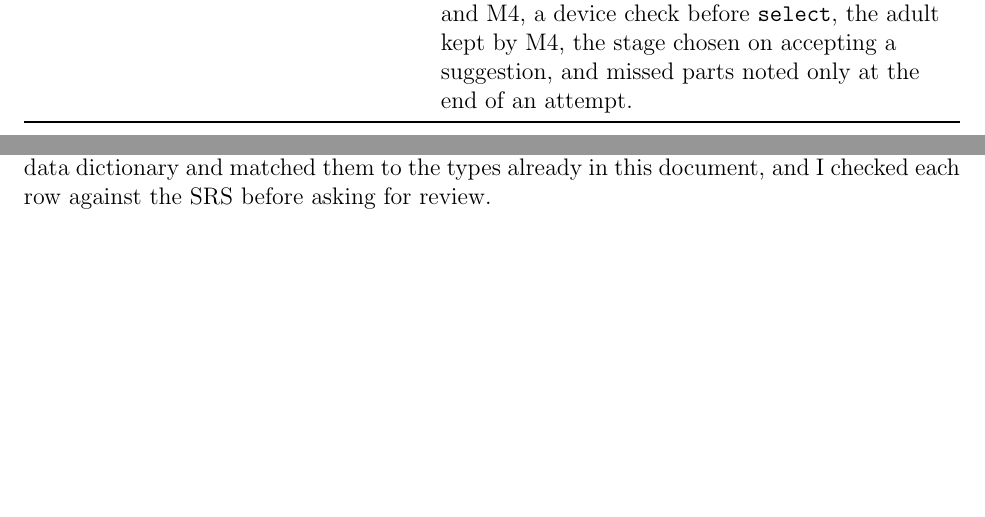
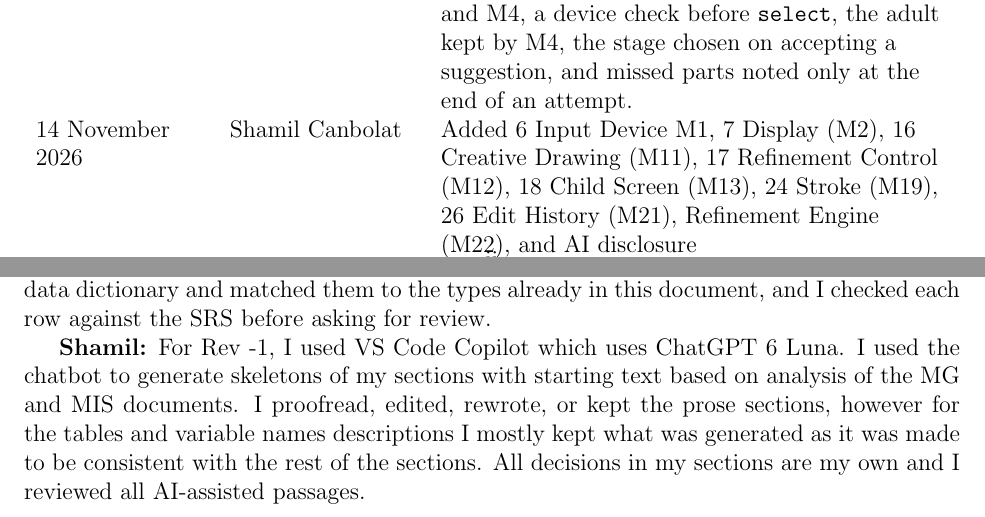
Before and after one commit to AHMEDELZARIA/squigglr, a LaTeX document (docs/Design/SoftDetailedDes/MIS.tex): two parts of pages 2 and 15 of 16 before the commit and two parts of pages 3 and 17 of 18 after it, joined at a grey line, cut so that both start at the same text, the shorter picture padded with empty space. Compiled offline with pdfLaTeX; a LaTeX package or settings file that is missing is left out.

Commit message:
docs: M1, M2, M11, M12, M13, M19, M21, M22, and AI disclosure (#265)

```diff
--- a/docs/Design/SoftDetailedDes/MIS.tex
+++ b/docs/Design/SoftDetailedDes/MIS.tex
@@ -104,6 +104,10 @@ SRS data dictionary (\#303).\\
 a clock in M6 and M4, a device check before \texttt{select}, the adult kept by
 M4, the stage chosen on accepting a suggestion, and missed parts noted only at
 the end of an attempt.\\
+14 November 2026 & Shamil Canbolat & Added 6 Input Device M1, 7 Display (M2),
+16 Creative Drawing (M11), 17 Refinement Control (M12), 18 Child Screen (M13),
+24 Stroke (M19), 26 Edit History (M21), Refinement Engine (M22), and AI
+disclosure \\
 \bottomrule
 \end{tabularx}
 
@@ -530,6 +534,14 @@ through the omp coding agent. It copied the constraints from the SRS data
 dictionary and matched them to the types already in this document, and I
 checked each row against the SRS before asking for review.
 
+\textbf{Shamil:} For Rev -1, I used VS Code Copilot which uses ChatGPT 6 Luna.
+I used the chatbot to generate skeletons of my sections with starting text
+based on analysis of the MG and MIS documents. I proofread, edited, rewrote,
+or kept the prose sections, however for the tables and variable names
+descriptions I mostly kept what was generated as it was made to be consistent with
+the rest of the sections. All decisions in my sections are my own and I
+reviewed all AI-assisted passages.
+
 \newpage{}
 
 \section{Appendix --- Reflection}
```
Also changed, not shown: 8 other files.
